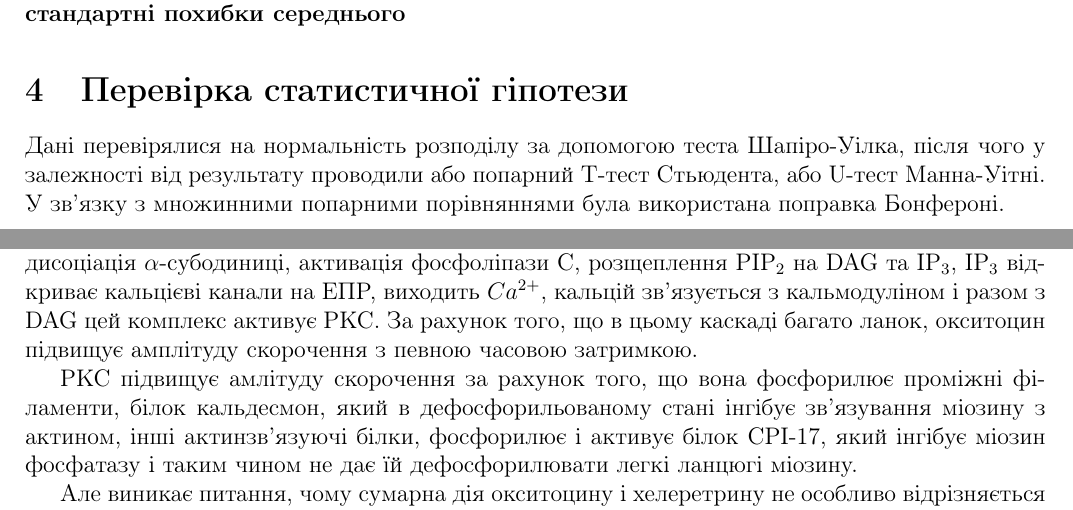
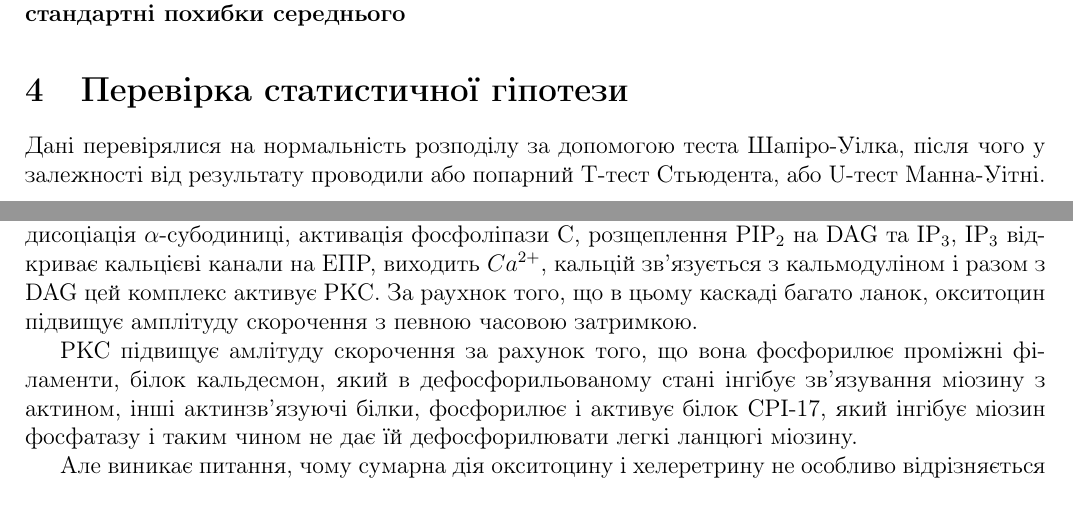
Before and after one commit to platycristate/BiophysicsLabs, a LaTeX document (Task2/description.tex): two parts of pages 1 and 2 of 2, joined at a grey line, cut so that both start at the same text. Compiled offline with pdfLaTeX.

Commit message:
nearly finished report

```diff
--- a/Task2/description.tex
+++ b/Task2/description.tex
@@ -49,8 +49,7 @@
 \section{Перевірка статистичної гіпотези}
 Дані перевірялися на нормальність розподілу за допомогою теста Шапіро-Уілка,
 після чого у залежності від результату проводили або попарний Т-тест Стьюдента,
-або U-тест Манна-Уітні. У зв'язку з множинними попарними порівняннями була
-використана поправка Бонфероні.
+або U-тест Манна-Уітні.
 
 \newpage
 \thispagestyle{empty}
@@ -71,7 +70,7 @@
 протеїнкіназу С, таке інгібування відбувається досить швидко. Окситоцин діє на протеїнкіназу
 через G-білок: дисоціація $\alpha$-субодиниці, активація фосфоліпази С, розщеплення PIP$_2$ на
 DAG та IP$_3$, IP$_3$ відкриває кальцієві канали на ЕПР, виходить $Ca^{2+}$, кальцій зв'язується
-з кальмодуліном і разом з DAG цей комплекс активує PKC. За рахунок того, що в цьому каскаді
+з кальмодуліном і разом з DAG цей комплекс активує PKC. За раухнок того, що в цьому каскаді
 багато ланок, окситоцин підвищує амплітуду скорочення з певною часовою затримкою.
 
 PKC підвищує амлітуду скорочення за рахунок того, що вона фосфорилює проміжні філаменти, білок
```
Also changed, not shown: Task2/Cheler+Oxyt.pdf, Task2/Conclusions.pdf (added).
